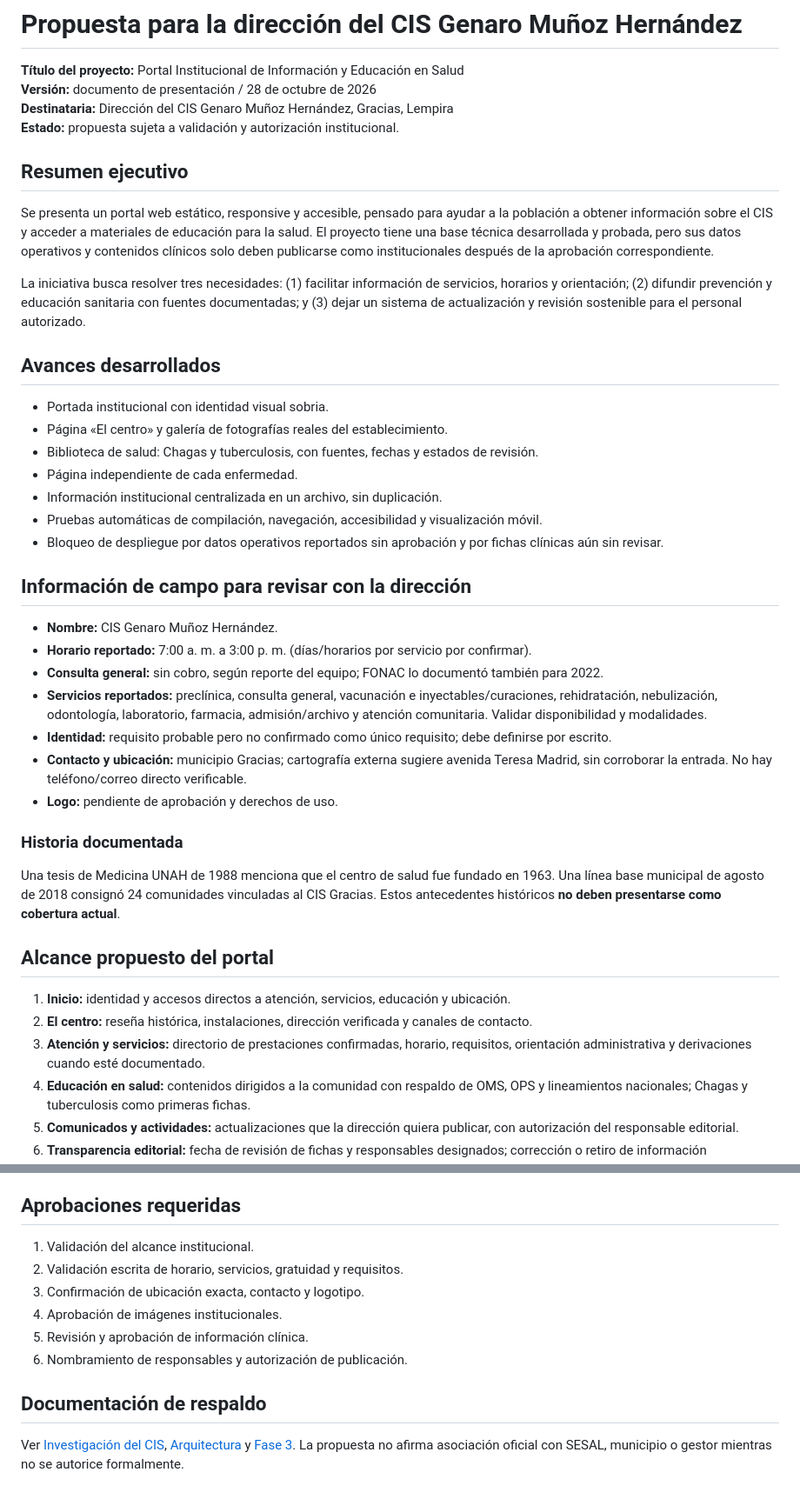
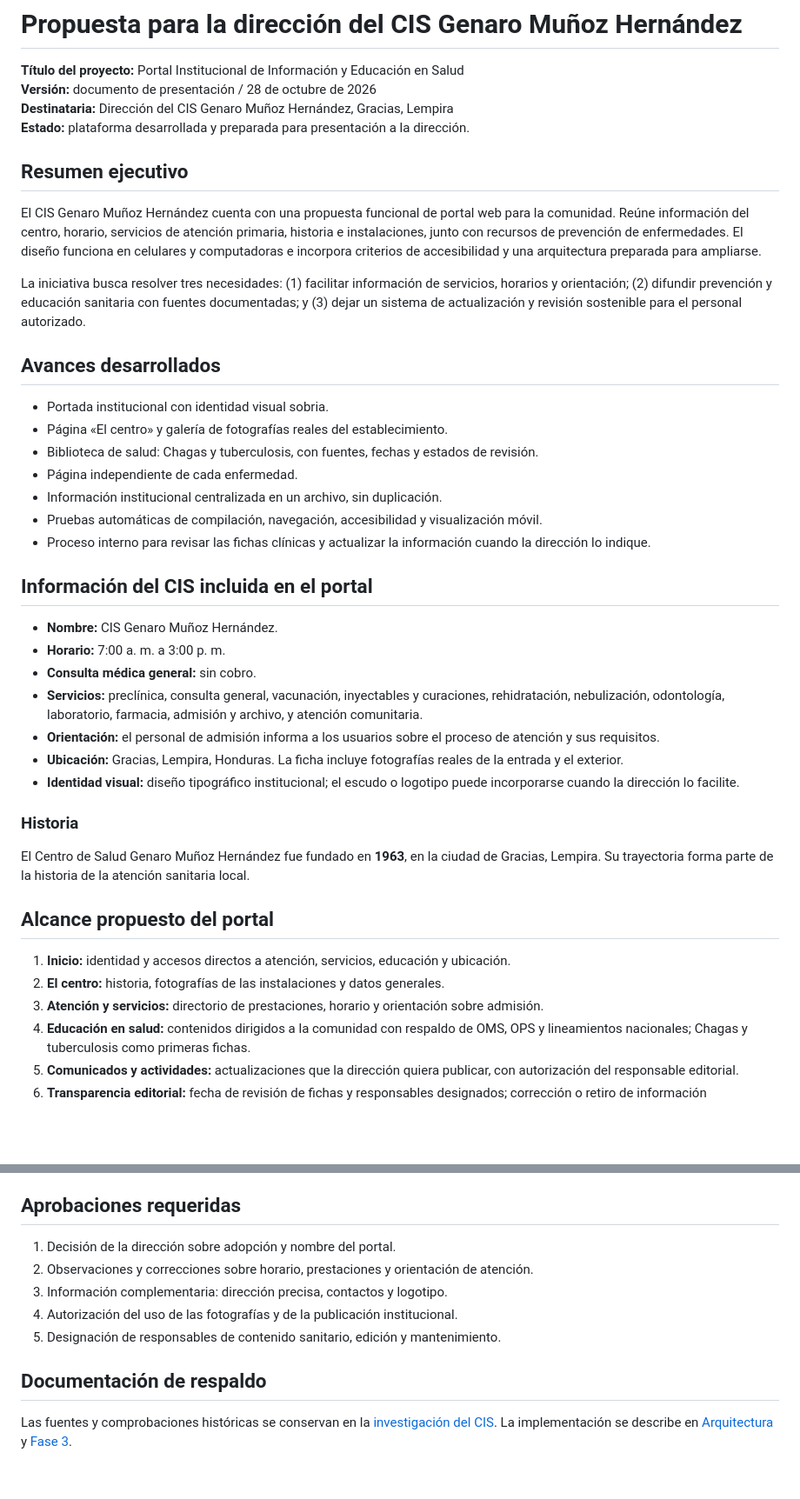
Before and after one commit to carlosmvks1/Genaro-Mu-oz, a Markdown page: PROPUESTA-PARA-DIRECCION.md, 2 parts joined by grey strips. Shown at 87% size. Rendered like a GitHub page; blank space fills up the shorter version.

Commit message:
Preparar propuesta ejecutiva con narrativa institucional afirmativa para la directora

```diff
--- a/PROPUESTA-PARA-DIRECCION.md
+++ b/PROPUESTA-PARA-DIRECCION.md
@@ -2,10 +2,10 @@
 **Título del proyecto:** Portal Institucional de Información y Educación en Salud
 **Versión:** documento de presentación / 28 de octubre de 2026
 **Destinataria:** Dirección del CIS Genaro Muñoz Hernández, Gracias, Lempira
-**Estado:** propuesta sujeta a validación y autorización institucional.
+**Estado:** plataforma desarrollada y preparada para presentación a la dirección.
 
 ## Resumen ejecutivo
-Se presenta un portal web estático, responsive y accesible, pensado para ayudar a la población a obtener información sobre el CIS y acceder a materiales de educación para la salud. El proyecto tiene una base técnica desarrollada y probada, pero sus datos operativos y contenidos clínicos solo deben publicarse como institucionales después de la aprobación correspondiente.
+El CIS Genaro Muñoz Hernández cuenta con una propuesta funcional de portal web para la comunidad. Reúne información del centro, horario, servicios de atención primaria, historia e instalaciones, junto con recursos de prevención de enfermedades. El diseño funciona en celulares y computadoras e incorpora criterios de accesibilidad y una arquitectura preparada para ampliarse.
 
 La iniciativa busca resolver tres necesidades: (1) facilitar información de servicios, horarios y orientación; (2) difundir prevención y educación sanitaria con fuentes documentadas; y (3) dejar un sistema de actualización y revisión sostenible para el personal autorizado.
 
@@ -16,24 +16,24 @@ La iniciativa busca resolver tres necesidades: (1) facilitar información de ser
 - Página independiente de cada enfermedad.
 - Información institucional centralizada en un archivo, sin duplicación.
 - Pruebas automáticas de compilación, navegación, accesibilidad y visualización móvil.
-- Bloqueo de despliegue por datos operativos reportados sin aprobación y por fichas clínicas aún sin revisar.
+- Proceso interno para revisar las fichas clínicas y actualizar la información cuando la dirección lo indique.
 
-## Información de campo para revisar con la dirección
+## Información del CIS incluida en el portal
 - **Nombre:** CIS Genaro Muñoz Hernández.
-- **Horario reportado:** 7:00 a. m. a 3:00 p. m. (días/horarios por servicio por confirmar).
-- **Consulta general:** sin cobro, según reporte del equipo; FONAC lo documentó también para 2022.
-- **Servicios reportados:** preclínica, consulta general, vacunación e inyectables/curaciones, rehidratación, nebulización, odontología, laboratorio, farmacia, admisión/archivo y atención comunitaria. Validar disponibilidad y modalidades.
-- **Identidad:** requisito probable pero no confirmado como único requisito; debe definirse por escrito.
-- **Contacto y ubicación:** municipio Gracias; cartografía externa sugiere avenida Teresa Madrid, sin corroborar la entrada. No hay teléfono/correo directo verificable.
-- **Logo:** pendiente de aprobación y derechos de uso.
+- **Horario:** 7:00 a. m. a 3:00 p. m.
+- **Consulta médica general:** sin cobro.
+- **Servicios:** preclínica, consulta general, vacunación, inyectables y curaciones, rehidratación, nebulización, odontología, laboratorio, farmacia, admisión y archivo, y atención comunitaria.
+- **Orientación:** el personal de admisión informa a los usuarios sobre el proceso de atención y sus requisitos.
+- **Ubicación:** Gracias, Lempira, Honduras. La ficha incluye fotografías reales de la entrada y el exterior.
+- **Identidad visual:** diseño tipográfico institucional; el escudo o logotipo puede incorporarse cuando la dirección lo facilite.
 
-### Historia documentada
-Una tesis de Medicina UNAH de 1988 menciona que el centro de salud fue fundado en 1963. Una línea base municipal de agosto de 2018 consignó 24 comunidades vinculadas al CIS Gracias. Estos antecedentes históricos **no deben presentarse como cobertura actual**.
+### Historia
+El Centro de Salud Genaro Muñoz Hernández fue fundado en **1963**, en la ciudad de Gracias, Lempira. Su trayectoria forma parte de la historia de la atención sanitaria local.
 
 ## Alcance propuesto del portal
 1. **Inicio:** identidad y accesos directos a atención, servicios, educación y ubicación.
-2. **El centro:** reseña histórica, instalaciones, dirección verificada y canales de contacto.
-3. **Atención y servicios:** directorio de prestaciones confirmadas, horario, requisitos, orientación administrativa y derivaciones cuando esté documentado.
+2. **El centro:** historia, fotografías de las instalaciones y datos generales.
+3. **Atención y servicios:** directorio de prestaciones, horario y orientación sobre admisión.
 4. **Educación en salud:** contenidos dirigidos a la comunidad con respaldo de OMS, OPS y lineamientos nacionales; Chagas y tuberculosis como primeras fichas.
 5. **Comunicados y actividades:** actualizaciones que la dirección quiera publicar, con autorización del responsable editorial.
 6. **Transparencia editorial:** fecha de revisión de fichas y responsables designados; corrección o retiro de información desactualizada.
@@ -68,12 +68,11 @@ El portal debe quedar administrable por personas del CIS, sin dependencia perman
 - La dirección cuenta con responsable y procedimiento de actualización.
 
 ## Aprobaciones requeridas
-1. Validación del alcance institucional.
-2. Validación escrita de horario, servicios, gratuidad y requisitos.
-3. Confirmación de ubicación exacta, contacto y logotipo.
-4. Aprobación de imágenes institucionales.
-5. Revisión y aprobación de información clínica.
-6. Nombramiento de responsables y autorización de publicación.
+1. Decisión de la dirección sobre adopción y nombre del portal.
+2. Observaciones y correcciones sobre horario, prestaciones y orientación de atención.
+3. Información complementaria: dirección precisa, contactos y logotipo.
+4. Autorización del uso de las fotografías y de la publicación institucional.
+5. Designación de responsables de contenido sanitario, edición y mantenimiento.
 
 ## Documentación de respaldo
-Ver [Investigación del CIS](INVESTIGACION-CIS-GRACIAS-2026.md), [Arquitectura](ARQUITECTURA.md) y [Fase 3](FASE-3-CONTENIDOS.md). La propuesta no afirma asociación oficial con SESAL, municipio o gestor mientras no se autorice formalmente.
+Las fuentes y comprobaciones históricas se conservan en la [investigación del CIS](INVESTIGACION-CIS-GRACIAS-2026.md). La implementación se describe en [Arquitectura](ARQUITECTURA.md) y [Fase 3](FASE-3-CONTENIDOS.md).
```
Also changed, not shown: other parts of PROPUESTA-PARA-DIRECCION.md (+1 -1 lines).
